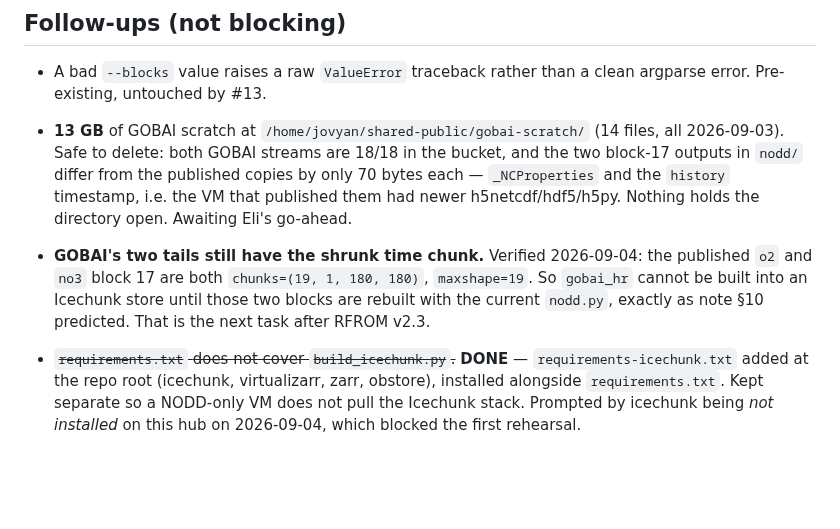
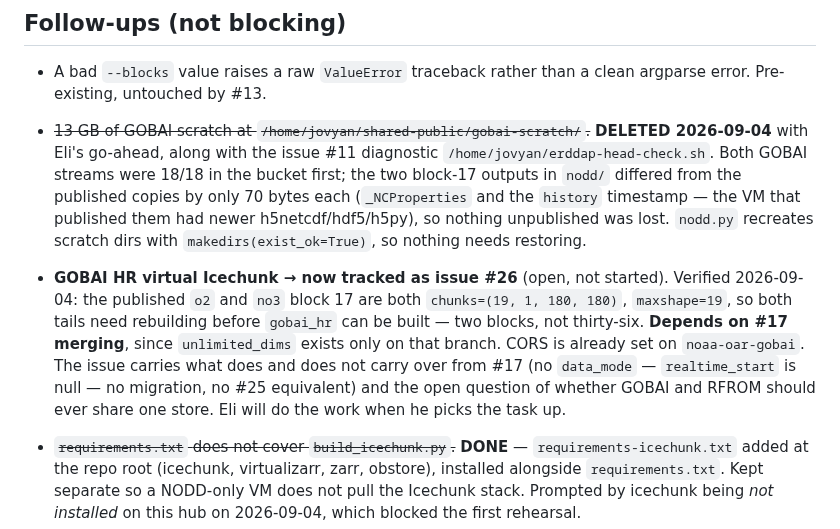
Before and after one commit to nmfs-opensci/gobai-rfrom-icechunks, a Markdown page: claude/handoff.md, the part around the change. GitHub-like rendering; blank space fills up the shorter version.

Commit message:
Handoff: GOBAI Icechunk tracked as issue #26; gobai scratch deleted
Also records that temp_error block 17 -- the block that failed the first
rehearsal -- has been rebuilt correctly (chunk 100, unlimited time dimension,
v2.3 title). Blocks 15 and 16 are still in flight.

Co-Authored-By: Claude Opus 5 (1M context) <noreply@anthropic.com>
Claude-Session: https://claude.ai/code/session_01XxQhs7Tc2XGQ2rPSLX8qCA

```diff
--- a/claude/handoff.md
+++ b/claude/handoff.md
@@ -251,17 +251,23 @@ Rolling index of session state. Keep this lean — a pointer to topic notes in
 
 - A bad `--blocks` value raises a raw `ValueError` traceback rather than a clean
   argparse error. Pre-existing, untouched by #13.
-- **13 GB** of GOBAI scratch at `/home/jovyan/shared-public/gobai-scratch/`
-  (14 files, all 2026-09-03). Safe to delete: both GOBAI streams are 18/18 in
-  the bucket, and the two block-17 outputs in `nodd/` differ from the published
-  copies by only 70 bytes each — `_NCProperties` and the `history` timestamp,
-  i.e. the VM that published them had newer h5netcdf/hdf5/h5py. Nothing holds
-  the directory open. Awaiting Eli's go-ahead.
-- **GOBAI's two tails still have the shrunk time chunk.** Verified 2026-09-04:
-  the published `o2` and `no3` block 17 are both `chunks=(19, 1, 180, 180)`,
-  `maxshape=19`. So `gobai_hr` cannot be built into an Icechunk store until
-  those two blocks are rebuilt with the current `nodd.py`, exactly as note §10
-  predicted. That is the next task after RFROM v2.3.
+- ~~13 GB of GOBAI scratch at `/home/jovyan/shared-public/gobai-scratch/`.~~
+  **DELETED 2026-09-04** with Eli's go-ahead, along with the issue #11
+  diagnostic `/home/jovyan/erddap-head-check.sh`. Both GOBAI streams were 18/18
+  in the bucket first; the two block-17 outputs in `nodd/` differed from the
+  published copies by only 70 bytes each (`_NCProperties` and the `history`
+  timestamp — the VM that published them had newer h5netcdf/hdf5/h5py), so
+  nothing unpublished was lost. `nodd.py` recreates scratch dirs with
+  `makedirs(exist_ok=True)`, so nothing needs restoring.
+- **GOBAI HR virtual Icechunk → now tracked as issue #26** (open, not started).
+  Verified 2026-09-04: the published `o2` and `no3` block 17 are both
+  `chunks=(19, 1, 180, 180)`, `maxshape=19`, so both tails need rebuilding
+  before `gobai_hr` can be built — two blocks, not thirty-six. **Depends on #17
+  merging**, since `unlimited_dims` exists only on that branch. CORS is already
+  set on `noaa-oar-gobai`. The issue carries what does and does not carry over
+  from #17 (no `data_mode` — `realtime_start` is null — no migration, no #25
+  equivalent) and the open question of whether GOBAI and RFROM should ever share
+  one store. Eli will do the work when he picks the task up.
 
 - ~~`requirements.txt` does not cover `build_icechunk.py`.~~ **DONE** —
   `requirements-icechunk.txt` added at the repo root (icechunk, virtualizarr,
```
